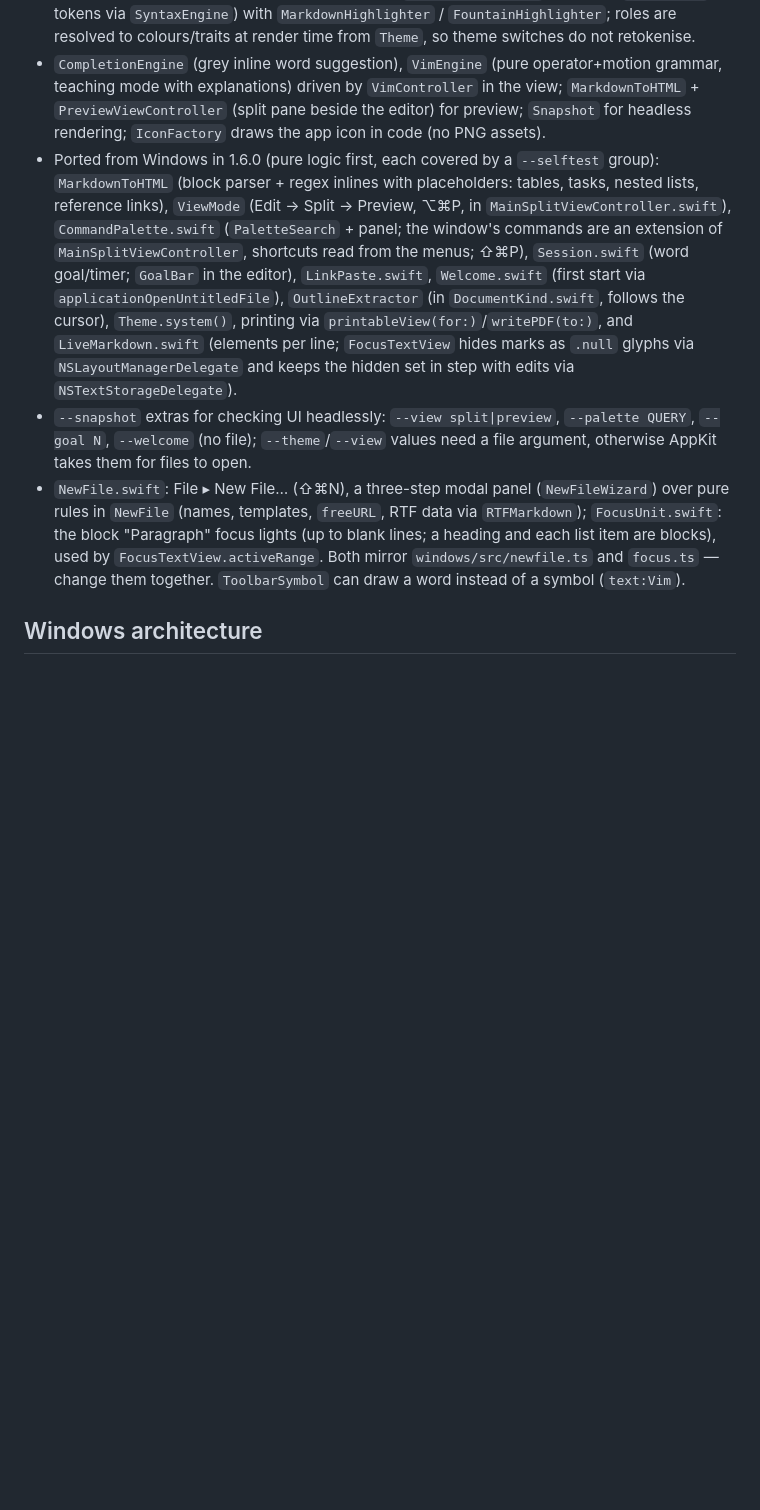
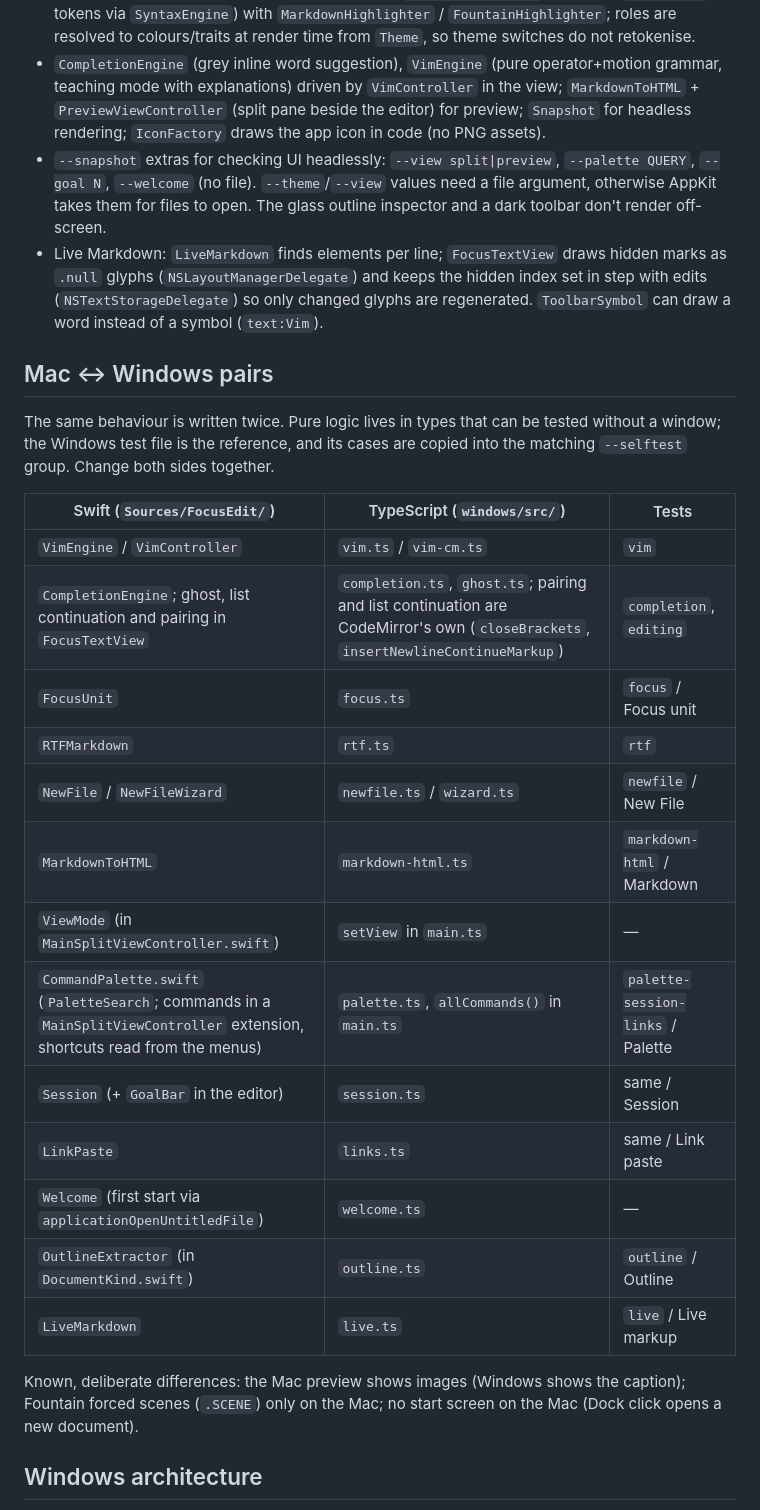
Before and after one commit to maximkurein/FocusEdit, a Markdown page: CLAUDE.md, the part around one of its changes. Drawn GitHub-style; blank space fills up the shorter version.

Commit message:
CLAUDE.md: Mac ↔ Windows pairs table, fast self-test loop, running the bundle
Co-Authored-By: Claude Opus 5.5 <noreply@anthropic.com>

```diff
--- a/CLAUDE.md
+++ b/CLAUDE.md
@@ -52,9 +53,30 @@ CI (`.github/workflows/windows.yml`) runs `npm ci`, `npm test`, `tauri build` on
 - Window: `DocumentWindowController` → `MainSplitViewController` hosting `LibraryViewController`, `EditorViewController`, `OutlineViewController`. `EditorViewController` owns theme/size/font/focus-mode state and the writing aids, and forwards edits to outline/preview.
 - Editing surface: `FocusTextView` (focus fade, typewriter scrolling) with `EditorCommands` (formatting, CriticMarkup). Highlighting is split in `SyntaxHighlighter` (semantic `SyntaxRole` tokens via `SyntaxEngine`) with `MarkdownHighlighter` / `FountainHighlighter`; roles are resolved to colours/traits at render time from `Theme`, so theme switches do not retokenise.
 - `CompletionEngine` (grey inline word suggestion), `VimEngine` (pure operator+motion grammar, teaching mode with explanations) driven by `VimController` in the view; `MarkdownToHTML` + `PreviewViewController` (split pane beside the editor) for preview; `Snapshot` for headless rendering; `IconFactory` draws the app icon in code (no PNG assets).
-- Ported from Windows in 1.6.0 (pure logic first, each covered by a `--selftest` group): `MarkdownToHTML` (block parser + regex inlines with placeholders: tables, tasks, nested lists, reference links), `ViewMode` (Edit → Split → Preview, ⌥⌘P, in `MainSplitViewController.swift`), `CommandPalette.swift` (`PaletteSearch` + panel; the window's commands are an extension of `MainSplitViewController`, shortcuts read from the menus; ⇧⌘P), `Session.swift` (word goal/timer; `GoalBar` in the editor), `LinkPaste.swift`, `Welcome.swift` (first start via `applicationOpenUntitledFile`), `OutlineExtractor` (in `DocumentKind.swift`, follows the cursor), `Theme.system()`, printing via `printableView(for:)`/`writePDF(to:)`, and `LiveMarkdown.swift` (elements per line; `FocusTextView` hides marks as `.null` glyphs via `NSLayoutManagerDelegate` and keeps the hidden set in step with edits via `NSTextStorageDelegate`).
-- `--snapshot` extras for checking UI headlessly: `--view split|preview`, `--palette QUERY`, `--goal N`, `--welcome` (no file); `--theme`/`--view` values need a file argument, otherwise AppKit takes them for files to open.
-- `NewFile.swift`: File ▸ New File… (⇧⌘N), a three-step modal panel (`NewFileWizard`) over pure rules in `NewFile` (names, templates, `freeURL`, RTF data via `RTFMarkdown`); `FocusUnit.swift`: the block "Paragraph" focus lights (up to blank lines; a heading and each list item are blocks), used by `FocusTextView.activeRange`. Both mirror `windows/src/newfile.ts` and `focus.ts` — change them together. `ToolbarSymbol` can draw a word instead of a symbol (`text:Vim`).
+- `--snapshot` extras for checking UI headlessly: `--view split|preview`, `--palette QUERY`, `--goal N`, `--welcome` (no file). `--theme`/`--view` values need a file argument, otherwise AppKit takes them for files to open. The glass outline inspector and a dark toolbar don't render off-screen.
+- Live Markdown: `LiveMarkdown` finds elements per line; `FocusTextView` draws hidden marks as `.null` glyphs (`NSLayoutManagerDelegate`) and keeps the hidden index set in step with edits (`NSTextStorageDelegate`) so only changed glyphs are regenerated. `ToolbarSymbol` can draw a word instead of a symbol (`text:Vim`).
+
+## Mac ↔ Windows pairs
+
+The same behaviour is written twice. Pure logic lives in types that can be tested without a window; the Windows test file is the reference, and its cases are copied into the matching `--selftest` group. Change both sides together.
+
+| Swift (`Sources/FocusEdit/`) | TypeScript (`windows/src/`) | Tests |
+|---|---|---|
+| `VimEngine` / `VimController` | `vim.ts` / `vim-cm.ts` | `vim` |
+| `CompletionEngine`; ghost, list continuation and pairing in `FocusTextView` | `completion.ts`, `ghost.ts`; pairing and list continuation are CodeMirror's own (`closeBrackets`, `insertNewlineContinueMarkup`) | `completion`, `editing` |
+| `FocusUnit` | `focus.ts` | `focus` / Focus unit |
+| `RTFMarkdown` | `rtf.ts` | `rtf` |
+| `NewFile` / `NewFileWizard` | `newfile.ts` / `wizard.ts` | `newfile` / New File |
+| `MarkdownToHTML` | `markdown-html.ts` | `markdown-html` / Markdown |
+| `ViewMode` (in `MainSplitViewController.swift`) | `setView` in `main.ts` | — |
+| `CommandPalette.swift` (`PaletteSearch`; commands in a `MainSplitViewController` extension, shortcuts read from the menus) | `palette.ts`, `allCommands()` in `main.ts` | `palette-session-links` / Palette |
+| `Session` (+ `GoalBar` in the editor) | `session.ts` | same / Session |
+| `LinkPaste` | `links.ts` | same / Link paste |
+| `Welcome` (first start via `applicationOpenUntitledFile`) | `welcome.ts` | — |
+| `OutlineExtractor` (in `DocumentKind.swift`) | `outline.ts` | `outline` / Outline |
+| `LiveMarkdown` | `live.ts` | `live` / Live markup |
+
+Known, deliberate differences: the Mac preview shows images (Windows shows the caption); Fountain forced scenes (`.SCENE`) only on the Mac; no start screen on the Mac (Dock click opens a new document).
 
 ## Windows architecture
 
```
Also changed, not shown: other parts of CLAUDE.md (+4 -3 lines).
